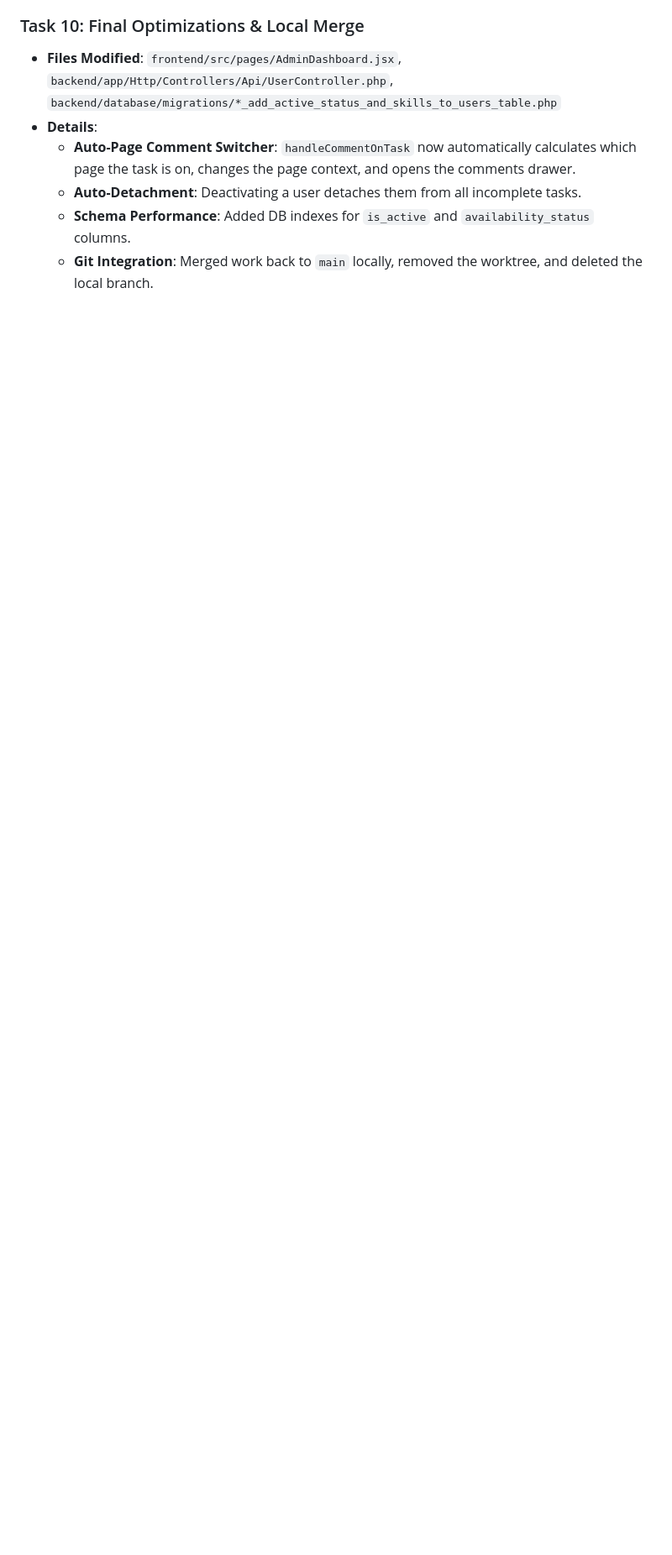
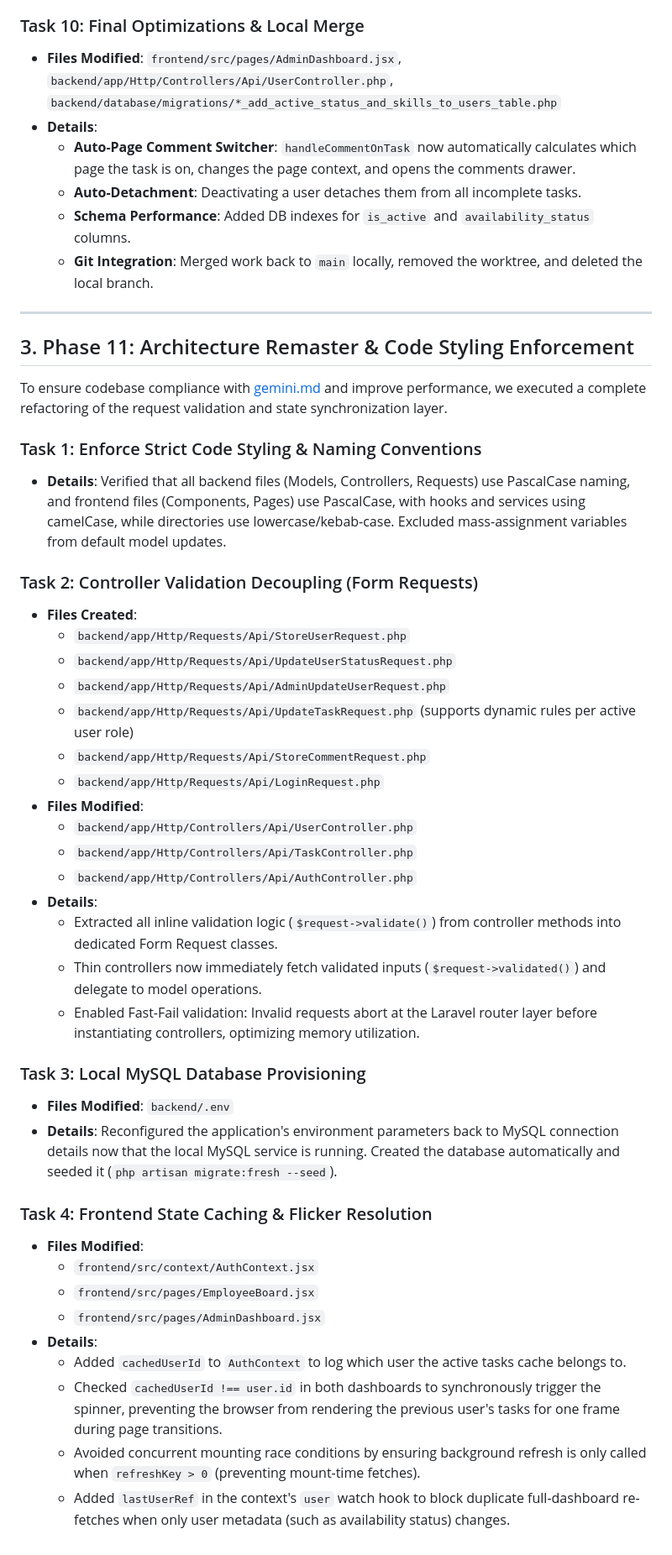
Before and after one commit to jvoclarit01/TeamTask-Manager, a Markdown page: DEVELOPMENT_DOCUMENTATION.md, the part around the change. Shown at 84% size. Rendered like a GitHub page; blank space fills up the shorter version.

```diff
--- a/DEVELOPMENT_DOCUMENTATION.md
+++ b/DEVELOPMENT_DOCUMENTATION.md
@@ -100,3 +100,44 @@ Key metrics added include:
   * **Auto-Detachment**: Deactivating a user detaches them from all incomplete tasks.
   * **Schema Performance**: Added DB indexes for `is_active` and `availability_status` columns.
   * **Git Integration**: Merged work back to `main` locally, removed the worktree, and deleted the local branch.
+
+---
+
+## 3. Phase 11: Architecture Remaster & Code Styling Enforcement
+
+To ensure codebase compliance with [gemini.md](file:///D:/TeamTask/gemini.md) and improve performance, we executed a complete refactoring of the request validation and state synchronization layer.
+
+### Task 1: Enforce Strict Code Styling & Naming Conventions
+* **Details**: Verified that all backend files (Models, Controllers, Requests) use PascalCase naming, and frontend files (Components, Pages) use PascalCase, with hooks and services using camelCase, while directories use lowercase/kebab-case. Excluded mass-assignment variables from default model updates.
+
+### Task 2: Controller Validation Decoupling (Form Requests)
+* **Files Created**:
+  * `backend/app/Http/Requests/Api/StoreUserRequest.php`
+  * `backend/app/Http/Requests/Api/UpdateUserStatusRequest.php`
+  * `backend/app/Http/Requests/Api/AdminUpdateUserRequest.php`
+  * `backend/app/Http/Requests/Api/UpdateTaskRequest.php` (supports dynamic rules per active user role)
+  * `backend/app/Http/Requests/Api/StoreCommentRequest.php`
+  * `backend/app/Http/Requests/Api/LoginRequest.php`
+* **Files Modified**:
+  * `backend/app/Http/Controllers/Api/UserController.php`
+  * `backend/app/Http/Controllers/Api/TaskController.php`
+  * `backend/app/Http/Controllers/Api/AuthController.php`
+* **Details**:
+  * Extracted all inline validation logic (`$request->validate()`) from controller methods into dedicated Form Request classes.
+  * Thin controllers now immediately fetch validated inputs (`$request->validated()`) and delegate to model operations.
+  * Enabled Fast-Fail validation: Invalid requests abort at the Laravel router layer before instantiating controllers, optimizing memory utilization.
+
+### Task 3: Local MySQL Database Provisioning
+* **Files Modified**: `backend/.env`
+* **Details**: Reconfigured the application's environment parameters back to MySQL connection details now that the local MySQL service is running. Created the database automatically and seeded it (`php artisan migrate:fresh --seed`).
+
+### Task 4: Frontend State Caching & Flicker Resolution
+* **Files Modified**:
+  * `frontend/src/context/AuthContext.jsx`
+  * `frontend/src/pages/EmployeeBoard.jsx`
+  * `frontend/src/pages/AdminDashboard.jsx`
+* **Details**:
+  * Added `cachedUserId` to `AuthContext` to log which user the active tasks cache belongs to.
+  * Checked `cachedUserId !== user.id` in both dashboards to synchronously trigger the spinner, preventing the browser from rendering the previous user's tasks for one frame during page transitions.
+  * Avoided concurrent mounting race conditions by ensuring background refresh is only called when `refreshKey > 0` (preventing mount-time fetches).
+  * Added `lastUserRef` in the context's `user` watch hook to block duplicate full-dashboard re-fetches when only user metadata (such as availability status) changes.
```
Also changed, not shown: README.md (+6 -4 lines).
